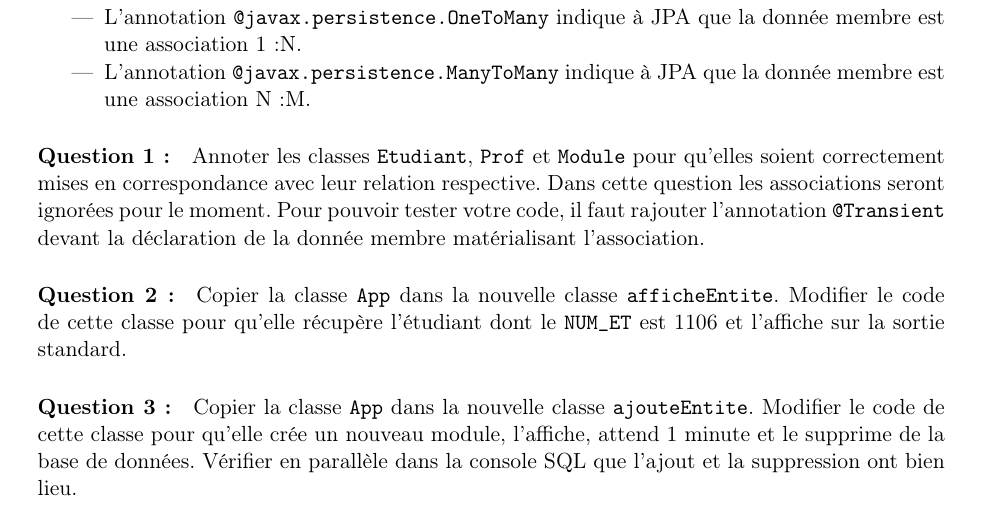
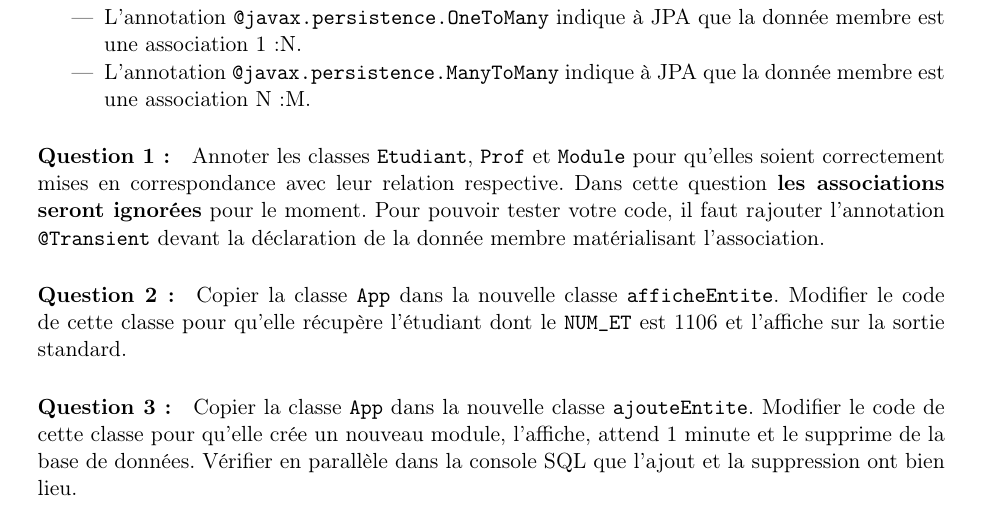
Before and after one commit to IUTInfoAix-M3106/TpJpa, a LaTeX document (TpJPA.tex): part of page 3 of 7, cut so that both start at the same text. Compiled offline with pdfLaTeX.

Commit message:
Modification de mise en forme pour la question 1

```diff
--- a/TpJPA.tex
+++ b/TpJPA.tex
@@ -354,7 +354,7 @@ rencontré plusieurs d'entre elles :
 \end{itemize}
 
 \Question Annoter les classes \texttt{Etudiant}, \texttt{Prof} et \texttt{Module} pour qu'elles soient correctement mises
-en correspondance avec leur relation respective. Dans cette question les associations seront ignorées pour le moment.
+en correspondance avec leur relation respective. Dans cette question \textbf{les associations seront ignorées} pour le moment.
 Pour pouvoir tester votre code, il faut rajouter l'annotation \texttt{@Transient} devant la déclaration de la donnée
 membre matérialisant l'association.
 \Question  Copier la classe \texttt{App} dans la nouvelle classe \texttt{afficheEntite}. Modifier le code de cette classe
```
Also changed, not shown: TpJPA.pdf.
